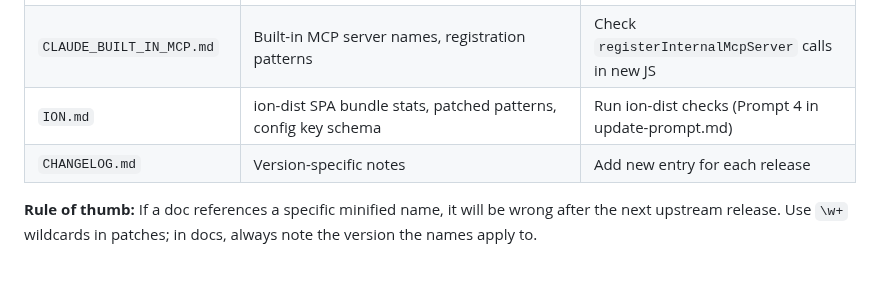
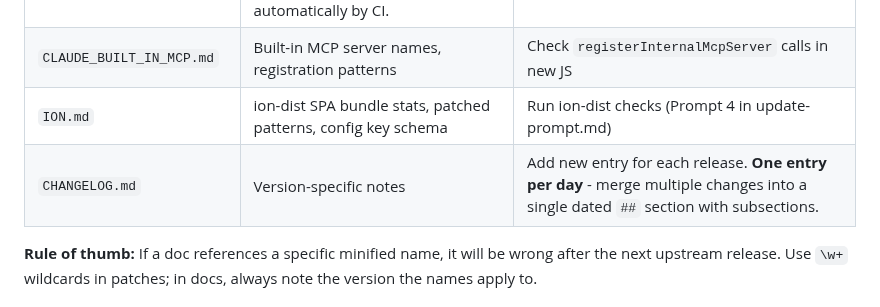
Before and after one commit to patrickjaja/claude-desktop-bin, a Markdown page: CLAUDE.md, the part around the change. Drawn GitHub-style; blank space fills up the shorter version.

Commit message:
Add one-entry-per-day rule for CHANGELOG.md

```diff
--- a/CLAUDE.md
+++ b/CLAUDE.md
@@ -53,7 +53,7 @@ These files embed assumptions about upstream internals and **must be challenged
 | `README.md` | Patch table (break risk, debug `rg` patterns), feature descriptions. **NOT** install command version numbers — those are updated automatically by CI. | Review after patches are fixed |
 | `CLAUDE_BUILT_IN_MCP.md` | Built-in MCP server names, registration patterns | Check `registerInternalMcpServer` calls in new JS |
 | `ION.md` | ion-dist SPA bundle stats, patched patterns, config key schema | Run ion-dist checks (Prompt 4 in update-prompt.md) |
-| `CHANGELOG.md` | Version-specific notes | Add new entry for each release |
+| `CHANGELOG.md` | Version-specific notes | Add new entry for each release. **One entry per day** - merge multiple changes into a single dated `##` section with subsections. |
 
 **Rule of thumb:** If a doc references a specific minified name, it will be wrong after the next upstream release. Use `\w+` wildcards in patches; in docs, always note the version the names apply to.
 
```
